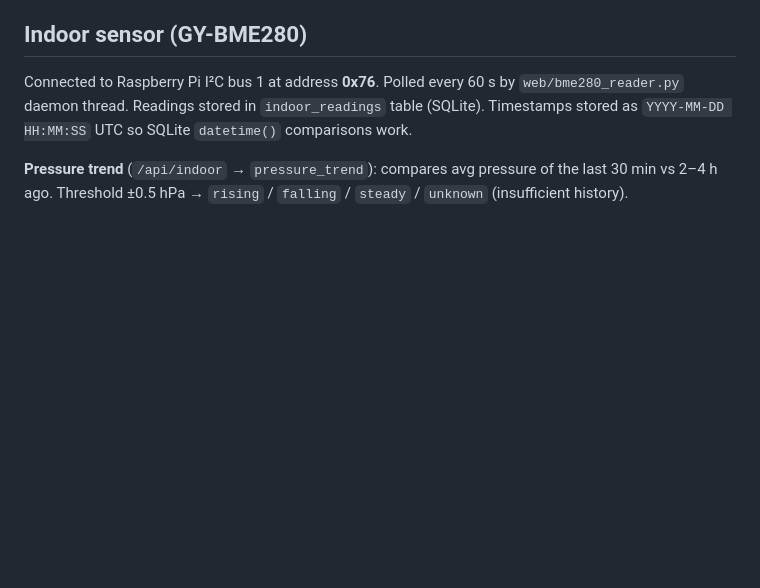
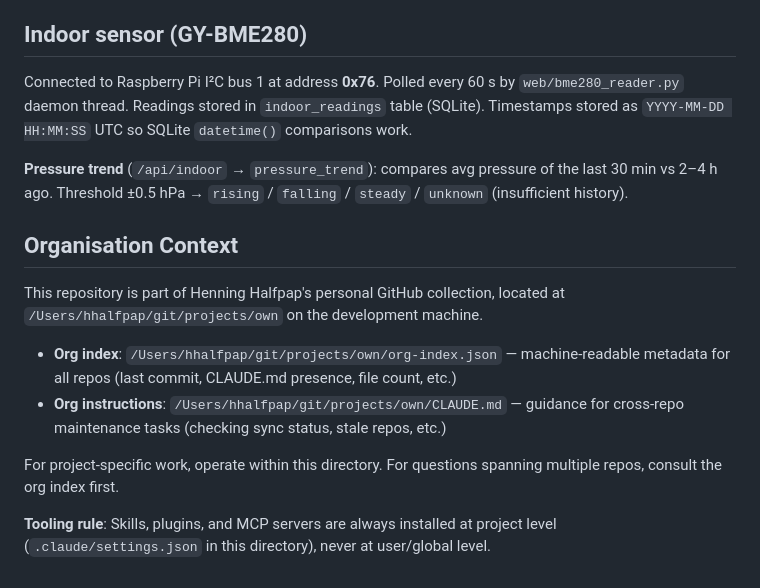
Before and after one commit to McCavity/jeelink-davis, a Markdown page: CLAUDE.md, the part around the change. Drawn GitHub-style; blank space fills up the shorter version.

Commit message:
docs: add org context and tooling rule to CLAUDE.md
Co-Authored-By: Claude Sonnet 4.6 <noreply@anthropic.com>

```diff
--- a/CLAUDE.md
+++ b/CLAUDE.md
@@ -166,3 +166,19 @@ tests/
 Connected to Raspberry Pi I²C bus 1 at address **0x76**. Polled every 60 s by `web/bme280_reader.py` daemon thread. Readings stored in `indoor_readings` table (SQLite). Timestamps stored as `YYYY-MM-DD HH:MM:SS` UTC so SQLite `datetime()` comparisons work.
 
 **Pressure trend** (`/api/indoor` → `pressure_trend`): compares avg pressure of the last 30 min vs 2–4 h ago. Threshold ±0.5 hPa → `rising` / `falling` / `steady` / `unknown` (insufficient history).
+
+## Organisation Context
+
+This repository is part of Henning Halfpap's personal GitHub collection, located at
+`/Users/hhalfpap/git/projects/own` on the development machine.
+
+- **Org index**: `/Users/hhalfpap/git/projects/own/org-index.json` — machine-readable
+  metadata for all repos (last commit, CLAUDE.md presence, file count, etc.)
+- **Org instructions**: `/Users/hhalfpap/git/projects/own/CLAUDE.md` — guidance for
+  cross-repo maintenance tasks (checking sync status, stale repos, etc.)
+
+For project-specific work, operate within this directory. For questions spanning
+multiple repos, consult the org index first.
+
+**Tooling rule**: Skills, plugins, and MCP servers are always installed at project level
+(`.claude/settings.json` in this directory), never at user/global level.
```
